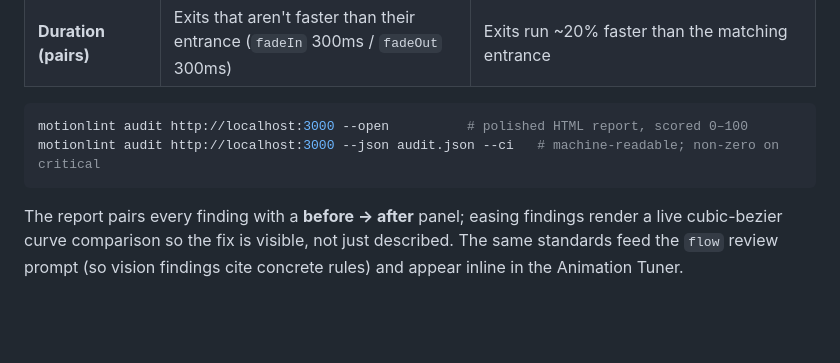
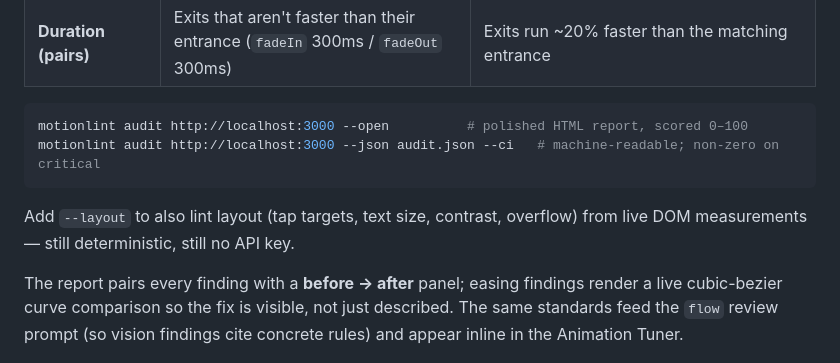
Before and after one commit to bobaba99/motionlint, a Markdown page: README.md, the part around the change. Rendered like a GitHub page; blank space fills up the shorter version.

Commit message:
docs: layout linter

````diff
--- a/README.md
+++ b/README.md
@@ -348,6 +348,8 @@ motionlint audit http://localhost:3000 --open          # polished HTML report, s
 motionlint audit http://localhost:3000 --json audit.json --ci   # machine-readable; non-zero on critical
 ```
 
+Add `--layout` to also lint layout (tap targets, text size, contrast, overflow) from live DOM measurements — still deterministic, still no API key.
+
 The report pairs every finding with a **before → after** panel; easing findings render a live cubic-bezier curve comparison so the fix is visible, not just described. The same standards feed the `flow` review prompt (so vision findings cite concrete rules) and appear inline in the Animation Tuner.
 
 ## MCP server — tools, resources, deployment
````
Also changed, not shown: CHANGELOG.md (+4 -0 lines).
